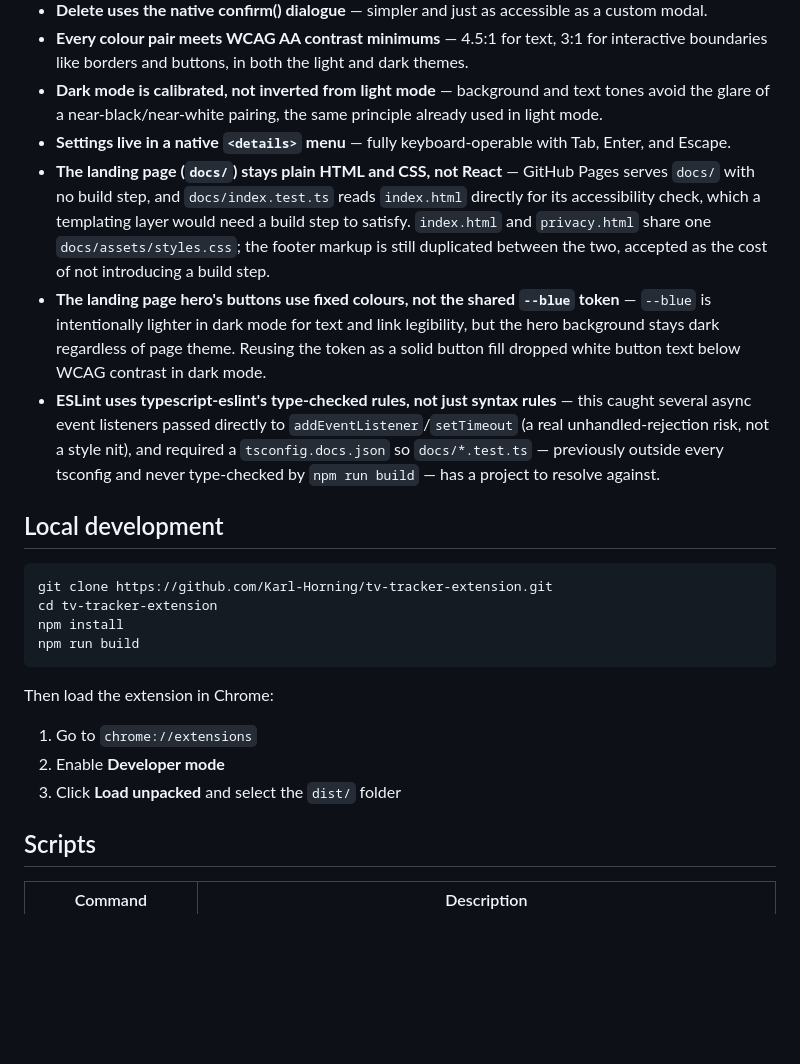
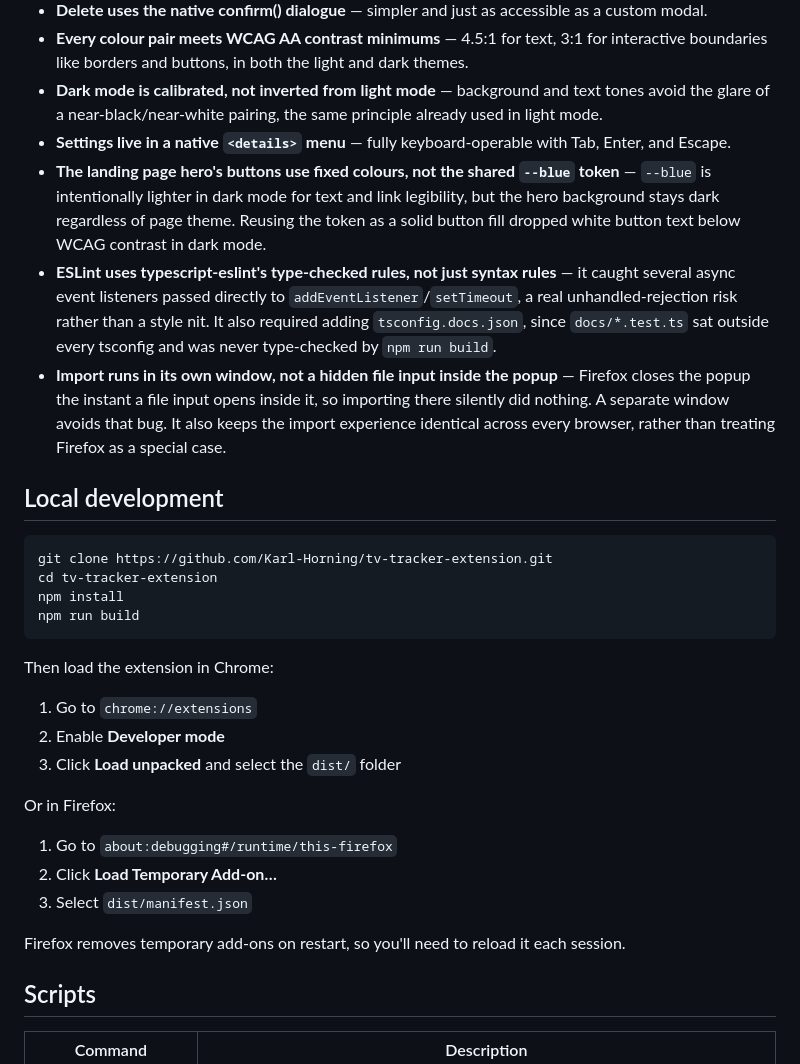
Before and after one commit to Karl-Horning/tv-tracker-extension, a Markdown page: README.md, the part around the change. Drawn GitHub-style; blank space fills up the shorter version.

Commit message:
docs: add Firefox debugging info
- remove sentences that added too much info
- clarify other sentences

```diff
--- a/README.md
+++ b/README.md
@@ -31,9 +31,9 @@ A Chrome extension for tracking TV shows. See when each show last aired and when
 - **Every colour pair meets WCAG AA contrast minimums** — 4.5:1 for text, 3:1 for interactive boundaries like borders and buttons, in both the light and dark themes.
 - **Dark mode is calibrated, not inverted from light mode** — background and text tones avoid the glare of a near-black/near-white pairing, the same principle already used in light mode.
 - **Settings live in a native `<details>` menu** — fully keyboard-operable with Tab, Enter, and Escape.
-- **The landing page (`docs/`) stays plain HTML and CSS, not React** — GitHub Pages serves `docs/` with no build step, and `docs/index.test.ts` reads `index.html` directly for its accessibility check, which a templating layer would need a build step to satisfy. `index.html` and `privacy.html` share one `docs/assets/styles.css`; the footer markup is still duplicated between the two, accepted as the cost of not introducing a build step.
 - **The landing page hero's buttons use fixed colours, not the shared `--blue` token** — `--blue` is intentionally lighter in dark mode for text and link legibility, but the hero background stays dark regardless of page theme. Reusing the token as a solid button fill dropped white button text below WCAG contrast in dark mode.
-- **ESLint uses typescript-eslint's type-checked rules, not just syntax rules** — this caught several async event listeners passed directly to `addEventListener`/`setTimeout` (a real unhandled-rejection risk, not a style nit), and required a `tsconfig.docs.json` so `docs/*.test.ts` — previously outside every tsconfig and never type-checked by `npm run build` — has a project to resolve against.
+- **ESLint uses typescript-eslint's type-checked rules, not just syntax rules** — it caught several async event listeners passed directly to `addEventListener`/`setTimeout`, a real unhandled-rejection risk rather than a style nit. It also required adding `tsconfig.docs.json`, since `docs/*.test.ts` sat outside every tsconfig and was never type-checked by `npm run build`.
+- **Import runs in its own window, not a hidden file input inside the popup** — Firefox closes the popup the instant a file input opens inside it, so importing there silently did nothing. A separate window avoids that bug. It also keeps the import experience identical across every browser, rather than treating Firefox as a special case.
 
 ## Local development
 
@@ -49,6 +49,14 @@ Then load the extension in Chrome:
 1. Go to `chrome://extensions`
 2. Enable **Developer mode**
 3. Click **Load unpacked** and select the `dist/` folder
+
+Or in Firefox:
+
+1. Go to `about:debugging#/runtime/this-firefox`
+2. Click **Load Temporary Add-on…**
+3. Select `dist/manifest.json`
+
+Firefox removes temporary add-ons on restart, so you'll need to reload it each session.
 
 ## Scripts
 
```
